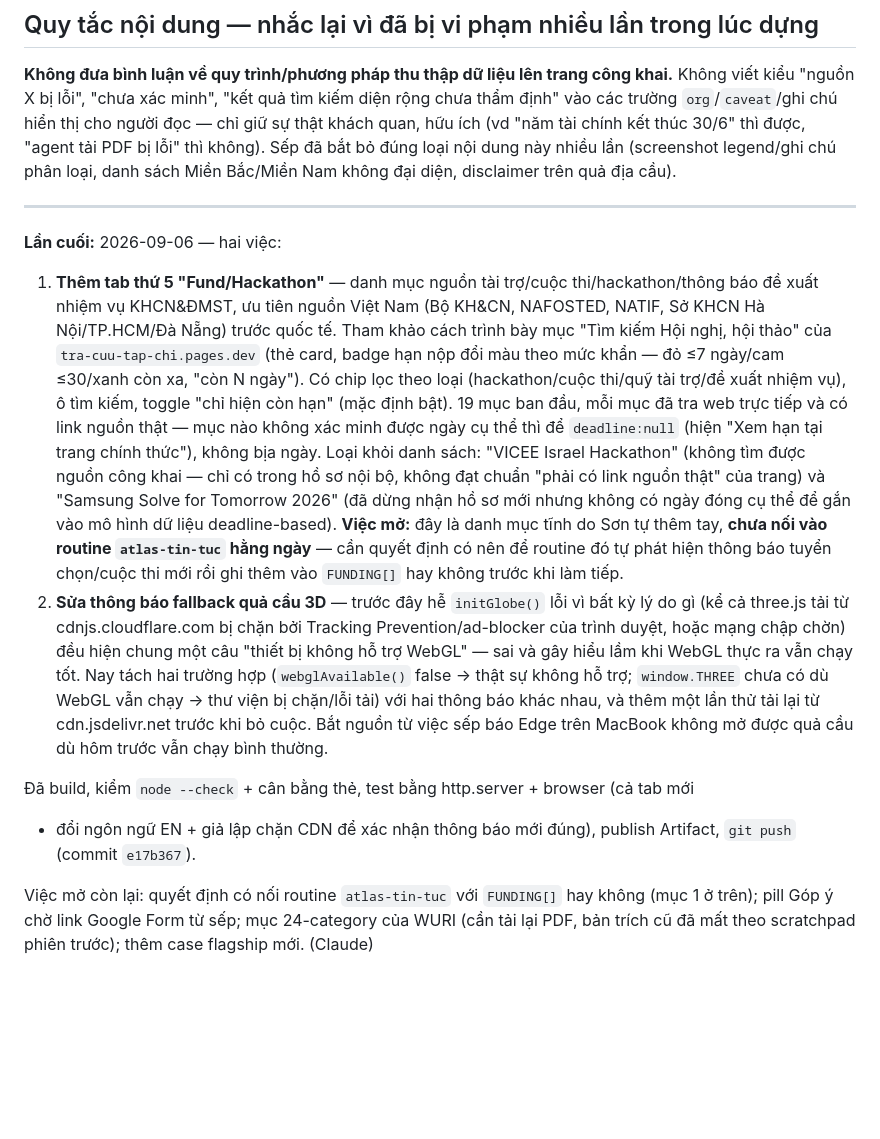
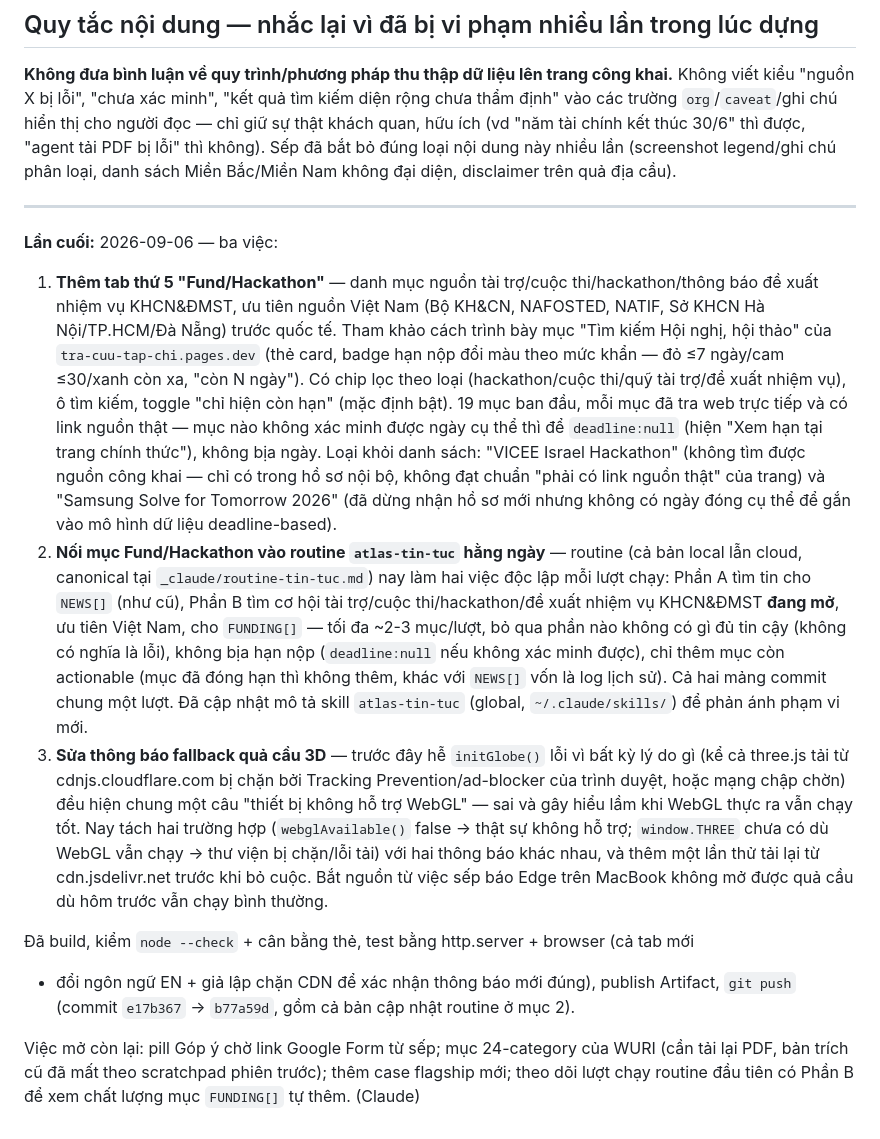
Before and after one commit to buitienson/innovation-center-atlas, a Markdown page: CLAUDE.md, the part around the change. GitHub-like rendering; blank space fills up the shorter version.

Commit message:
Update CLAUDE.md: routine now covers Fund/Hackathon too
Co-Authored-By: Claude Sonnet 5 <noreply@anthropic.com>

```diff
--- a/CLAUDE.md
+++ b/CLAUDE.md
@@ -46,7 +46,7 @@ Sếp đã bắt bỏ đúng loại nội dung này nhiều lần (screenshot le
 sách Miền Bắc/Miền Nam không đại diện, disclaimer trên quả địa cầu).
 
 ---
-**Lần cuối:** 2026-09-06 — hai việc:
+**Lần cuối:** 2026-09-06 — ba việc:
 
 1. **Thêm tab thứ 5 "Fund/Hackathon"** — danh mục nguồn tài trợ/cuộc thi/hackathon/thông
    báo đề xuất nhiệm vụ KHCN&ĐMST, ưu tiên nguồn Việt Nam (Bộ KH&CN, NAFOSTED, NATIF, Sở
@@ -60,10 +60,16 @@ sách Miền Bắc/Miền Nam không đại diện, disclaimer trên quả đị
    tìm được nguồn công khai — chỉ có trong hồ sơ nội bộ, không đạt chuẩn "phải có link
    nguồn thật" của trang) và "Samsung Solve for Tomorrow 2026" (đã dừng nhận hồ sơ mới
    nhưng không có ngày đóng cụ thể để gắn vào mô hình dữ liệu deadline-based).
-   **Việc mở:** đây là danh mục tĩnh do Sơn tự thêm tay, **chưa nối vào routine
-   `atlas-tin-tuc` hằng ngày** — cần quyết định có nên để routine đó tự phát hiện thông
-   báo tuyển chọn/cuộc thi mới rồi ghi thêm vào `FUNDING[]` hay không trước khi làm tiếp.
-2. **Sửa thông báo fallback quả cầu 3D** — trước đây hễ `initGlobe()` lỗi vì bất kỳ lý do
+2. **Nối mục Fund/Hackathon vào routine `atlas-tin-tuc` hằng ngày** — routine (cả bản
+   local lẫn cloud, canonical tại `_claude/routine-tin-tuc.md`) nay làm hai việc độc lập
+   mỗi lượt chạy: Phần A tìm tin cho `NEWS[]` (như cũ), Phần B tìm cơ hội tài trợ/cuộc
+   thi/hackathon/đề xuất nhiệm vụ KHCN&ĐMST **đang mở**, ưu tiên Việt Nam, cho `FUNDING[]`
+   — tối đa ~2-3 mục/lượt, bỏ qua phần nào không có gì đủ tin cậy (không có nghĩa là lỗi),
+   không bịa hạn nộp (`deadline:null` nếu không xác minh được), chỉ thêm mục còn actionable
+   (mục đã đóng hạn thì không thêm, khác với `NEWS[]` vốn là log lịch sử). Cả hai mảng
+   commit chung một lượt. Đã cập nhật mô tả skill `atlas-tin-tuc` (global,
+   `~/.claude/skills/`) để phản ánh phạm vi mới.
+3. **Sửa thông báo fallback quả cầu 3D** — trước đây hễ `initGlobe()` lỗi vì bất kỳ lý do
    gì (kể cả three.js tải từ cdnjs.cloudflare.com bị chặn bởi Tracking Prevention/ad-blocker
    của trình duyệt, hoặc mạng chập chờn) đều hiện chung một câu "thiết bị không hỗ trợ
    WebGL" — sai và gây hiểu lầm khi WebGL thực ra vẫn chạy tốt. Nay tách hai trường hợp
@@ -74,9 +80,9 @@ sách Miền Bắc/Miền Nam không đại diện, disclaimer trên quả đị
 
 Đã build, kiểm `node --check` + cân bằng thẻ, test bằng http.server + browser (cả tab mới
 + đổi ngôn ngữ EN + giả lập chặn CDN để xác nhận thông báo mới đúng), publish Artifact,
-`git push` (commit `e17b367`).
+`git push` (commit `e17b367` → `b77a59d`, gồm cả bản cập nhật routine ở mục 2).
 
-Việc mở còn lại: quyết định có nối routine `atlas-tin-tuc` với `FUNDING[]` hay không (mục 1
-ở trên); pill Góp ý chờ link Google Form từ sếp; mục 24-category của WURI (cần tải lại PDF,
-bản trích cũ đã mất theo scratchpad phiên trước); thêm case flagship mới.
+Việc mở còn lại: pill Góp ý chờ link Google Form từ sếp; mục 24-category của WURI (cần tải
+lại PDF, bản trích cũ đã mất theo scratchpad phiên trước); thêm case flagship mới; theo dõi
+lượt chạy routine đầu tiên có Phần B để xem chất lượng mục `FUNDING[]` tự thêm.
 (Claude)
```
